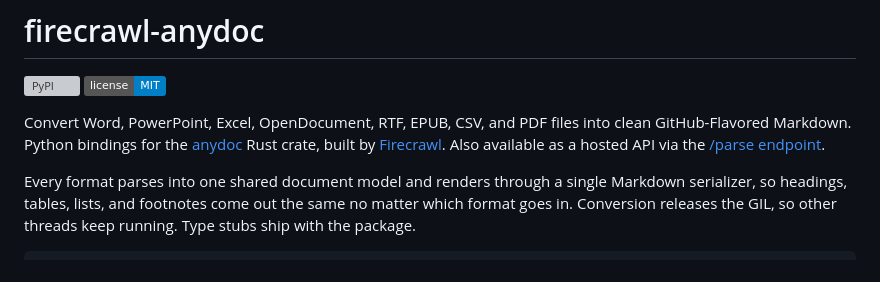
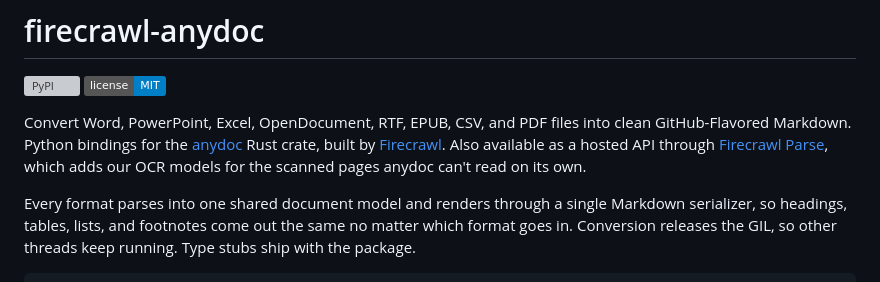
Before and after one commit to 789987777777/anydoc, a Markdown page: python/README.md, the part around the change. Rendered like a GitHub page; badges without logos; grey boxes are pictures that could not be loaded.

```diff
--- a/python/README.md
+++ b/python/README.md
@@ -3,7 +3,7 @@
 [![PyPI](https://img.shields.io/pypi/v/firecrawl-anydoc.svg)](https://pypi.org/project/firecrawl-anydoc/)
 [![License: MIT](https://img.shields.io/badge/license-MIT-blue.svg)](https://github.com/firecrawl/anydoc/blob/main/LICENSE)
 
-Convert Word, PowerPoint, Excel, OpenDocument, RTF, EPUB, CSV, and PDF files into clean GitHub-Flavored Markdown. Python bindings for the [anydoc](https://github.com/firecrawl/anydoc) Rust crate, built by [Firecrawl](https://firecrawl.dev). Also available as a hosted API via the [/parse endpoint](https://docs.firecrawl.dev/api-reference/endpoint/parse).
+Convert Word, PowerPoint, Excel, OpenDocument, RTF, EPUB, CSV, and PDF files into clean GitHub-Flavored Markdown. Python bindings for the [anydoc](https://github.com/firecrawl/anydoc) Rust crate, built by [Firecrawl](https://firecrawl.dev). Also available as a hosted API through [Firecrawl Parse](https://firecrawl.dev/parse), which adds our OCR models for the scanned pages anydoc can't read on its own.
 
 Every format parses into one shared document model and renders through a single Markdown serializer, so headings, tables, lists, and footnotes come out the same no matter which format goes in. Conversion releases the GIL, so other threads keep running. Type stubs ship with the package.
 
```
Also changed, not shown: README.md (+2 -3 lines), node/README.md (+1 -1 lines).
